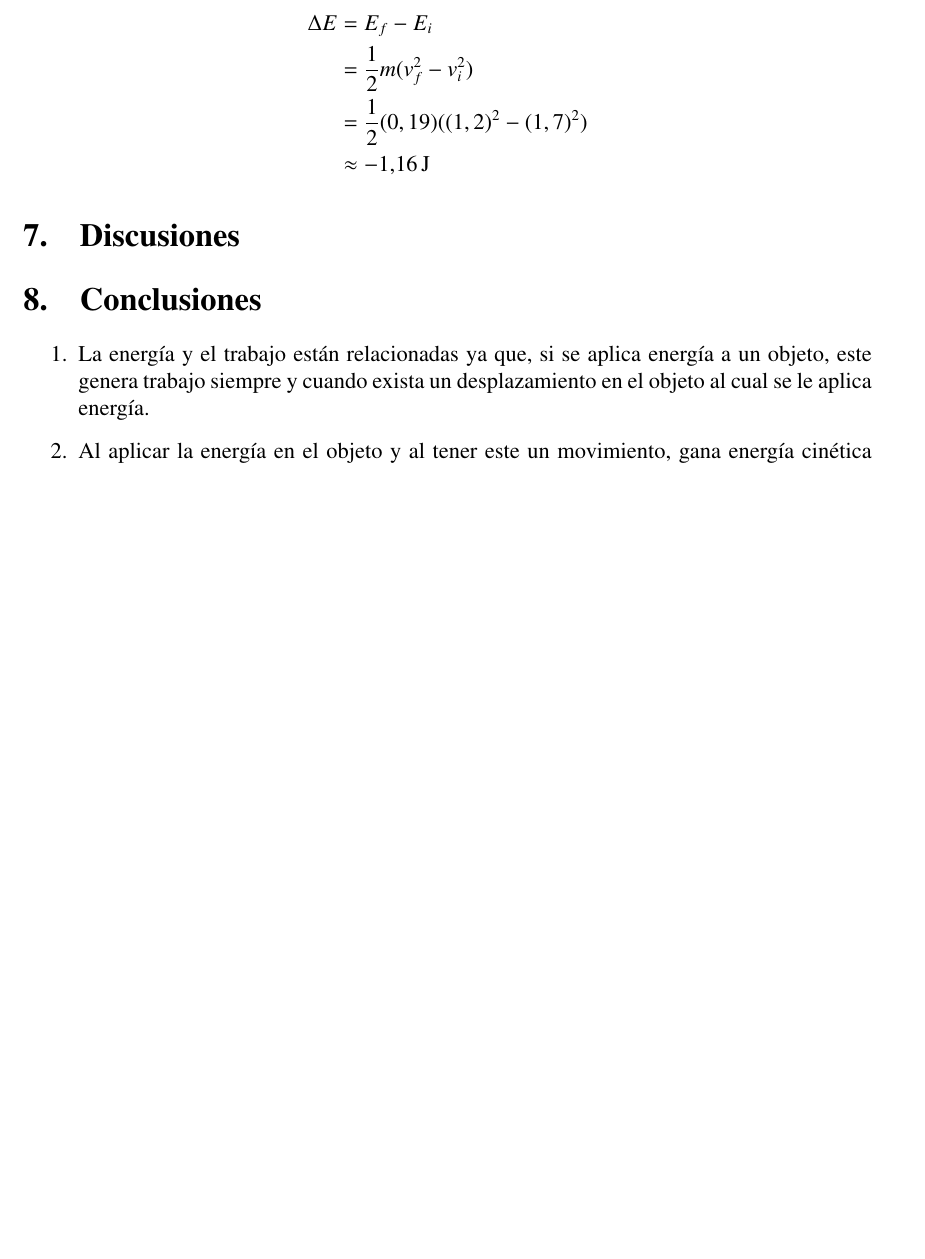
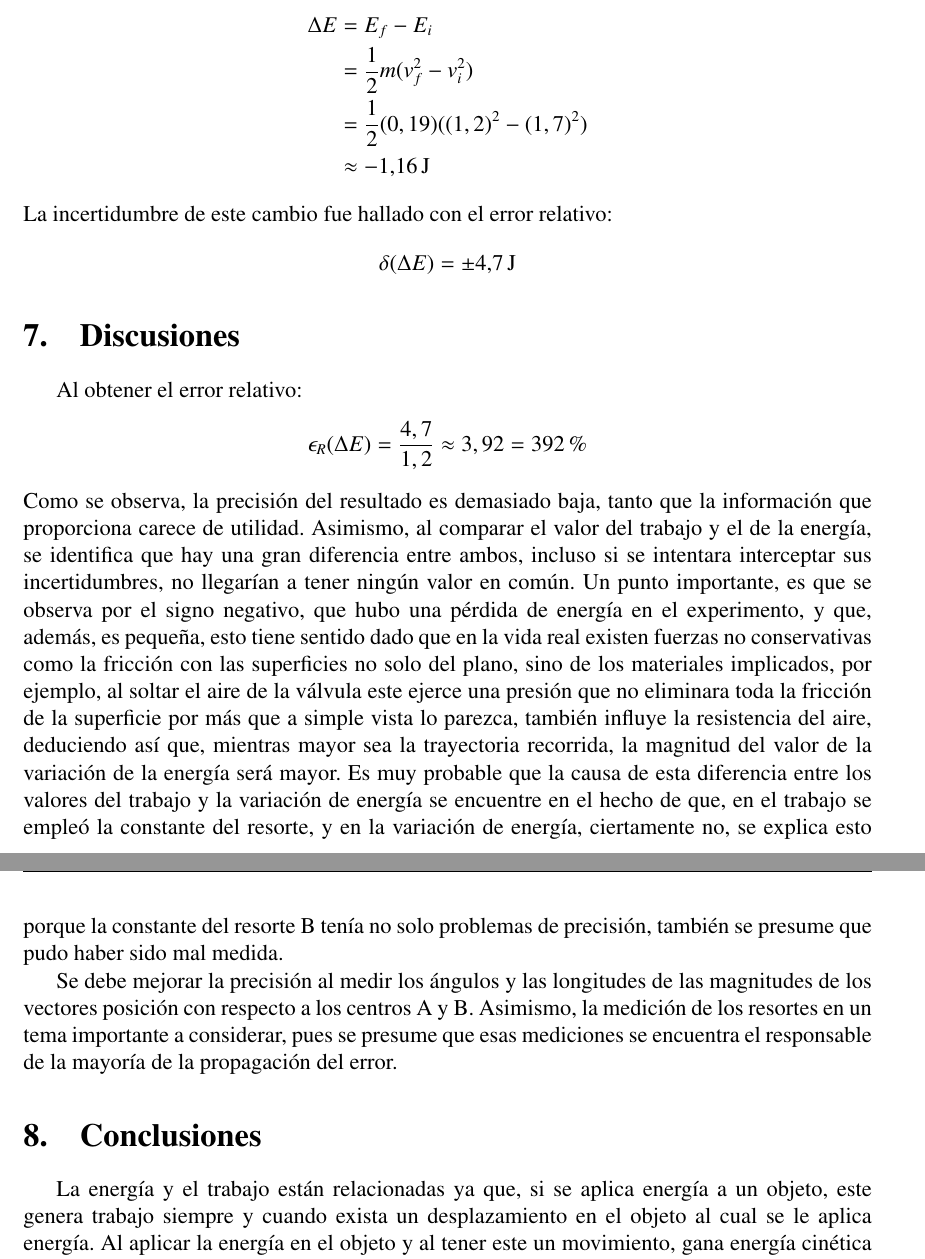
Before and after one commit to PieroCastillo/Informe-F-sica-4, a LaTeX document (main.tex, which reads sections/calculos.tex, sections/conclusiones.tex, sections/discusiones.tex): part of page 10 of 13 before the commit and two parts of pages 10 and 11 of 13 after it, the two joined at a grey line, cut so that both start at the same text, the shorter picture padded with empty space. Compiled offline with pdfLaTeX.

Commit message:
Final commit.

```diff
--- a/sections/calculos.tex
+++ b/sections/calculos.tex
@@ -177,4 +177,8 @@ Determinados los módulos de las velocidades final e inicial, sabiendo que la ma
   &= \frac{1}{2}(0,19)((1,2)^2 - (1,7)^2) \\
   &\approx \qty{-1,16}{\joule}
 \end{align*}
+La incertidumbre de este cambio fue hallado con el error relativo:
+\begin{equation*}
+  \delta (\Delta E) = \pm \qty{4,7}{\joule}
+\end{equation*}
 \end{document}
--- a/sections/conclusiones.tex
+++ b/sections/conclusiones.tex
@@ -1,6 +1,4 @@
 \documentclass[../main.tex]{subfiles}
 \begin{document}
-\begin{enumerate}
-  \item La energía y el trabajo están relacionadas ya que, si se aplica energía a un objeto, este genera trabajo siempre y cuando exista un desplazamiento en el objeto al cual se le aplica energía.
-  \item Al aplicar la energía en el objeto y al tener este un movimiento, gana energía cinética con la cual es capaz de seguir el movimiento aun cuando se le deja de aplicar una fuerza, esta energía solamente le durará poco tiempo ya que, como hay pérdida de energía en el objeto, este se detendrá.
-  \item En el caso de que no tenga pérdida de energía en el proceso de movimiento, siguiendo el principio de la conservación de la energía potencial del objeto en la posición en la que el objeto se detuvo, debería de ser igual a la energía cinética en la posición de movimiento antes de perder su energía.
+ La energía y el trabajo están relacionadas ya que, si se aplica energía a un objeto, este genera trabajo siempre y cuando exista un desplazamiento en el objeto al cual se le aplica energía.
+ Al aplicar la energía en el objeto y al tener este un movimiento, gana energía cinética con la cual es capaz de seguir el movimiento aun cuando se le deja de aplicar una fuerza, esta energía solamente le durará poco tiempo ya que, como hay pérdida de energía en el objeto, este se detendrá.
--- a/sections/discusiones.tex
+++ b/sections/discusiones.tex
@@ -3,5 +3,13 @@
 \usepackage{float}
 
 \begin{document}
+Al obtener el error relativo:
+\begin{equation*}
+  \epsilon_R (\Delta E) = \frac{4,7}{1,2} \approx 3,92 = \qty{392}{\percent}
+\end{equation*}
+Como se observa, la precisión del resultado es demasiado baja, tanto que la información que proporciona carece de utilidad. Asimismo, al comparar el valor del trabajo y el de la energía, se identifica que hay una gran diferencia entre ambos, incluso si se intentara interceptar sus incertidumbres, no llegarían a tener ningún valor en común. Un punto importante, es que se observa por el signo negativo, que hubo una pérdida de energía en el experimento, y que, además, es pequeña, esto tiene sentido dado que en la vida real existen fuerzas no conservativas como la fricción con las superficies no solo del plano, sino de los materiales implicados, por ejemplo, al soltar  el aire de la válvula  este ejerce una presión que no eliminara  toda la fricción de la superficie por más que a simple vista lo parezca, también influye la resistencia del aire, deduciendo así que, mientras mayor sea la trayectoria recorrida, la magnitud del valor de la variación de la energía será mayor.
+Es muy probable que la causa de esta diferencia entre los valores del trabajo y la variación de energía se encuentre en el hecho de que, en el trabajo se empleó la constante del resorte, y en la variación de energía, ciertamente no, se explica esto porque la constante del resorte B tenía no solo problemas de precisión, también se presume que pudo haber sido mal medida.
 
+Se debe mejorar la precisión al medir los ángulos y las longitudes de las magnitudes de los vectores posición con respecto a los centros A y B.
+Asimismo, la medición de los resortes en un tema importante a considerar, pues se presume que esas mediciones se encuentra el responsable de la mayoría de la propagación del error.
 \end{document}
```
Also changed, not shown: sections/calculos.tex (2 more changed lines), sections/conclusiones.tex (13 more changed lines).
